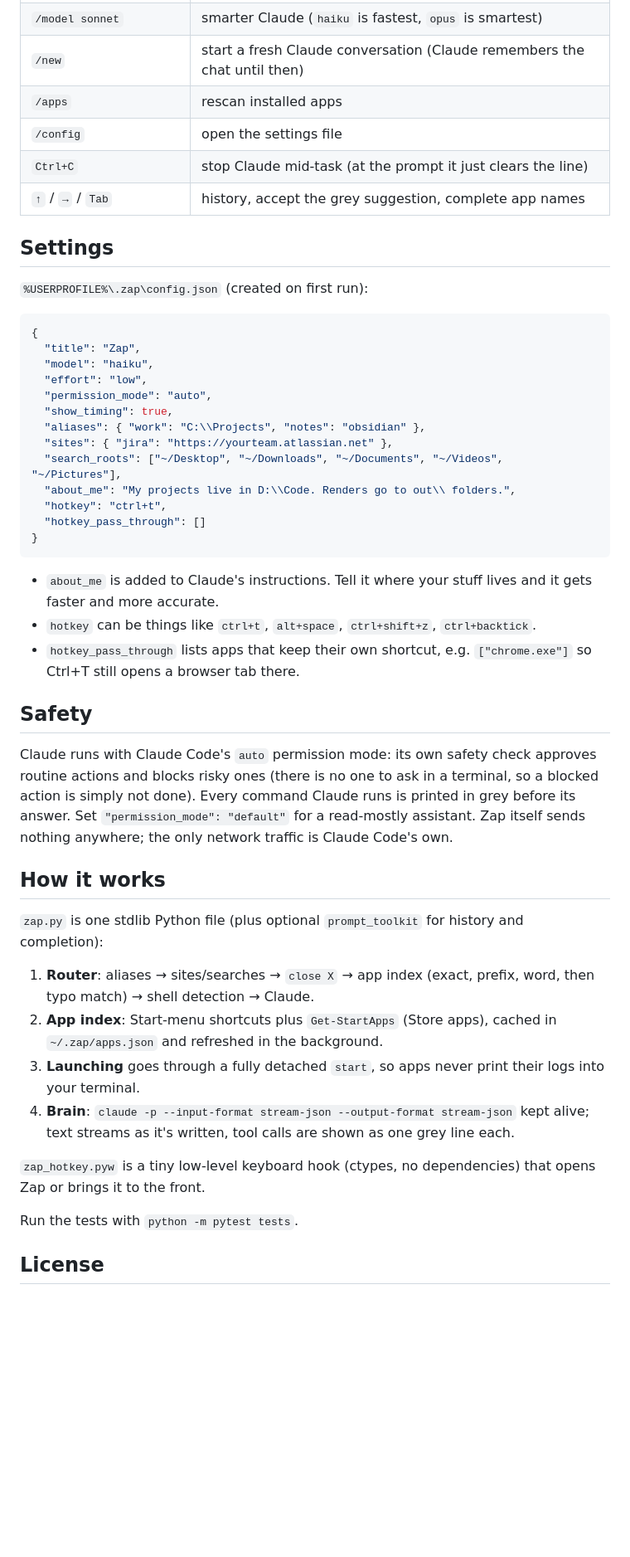
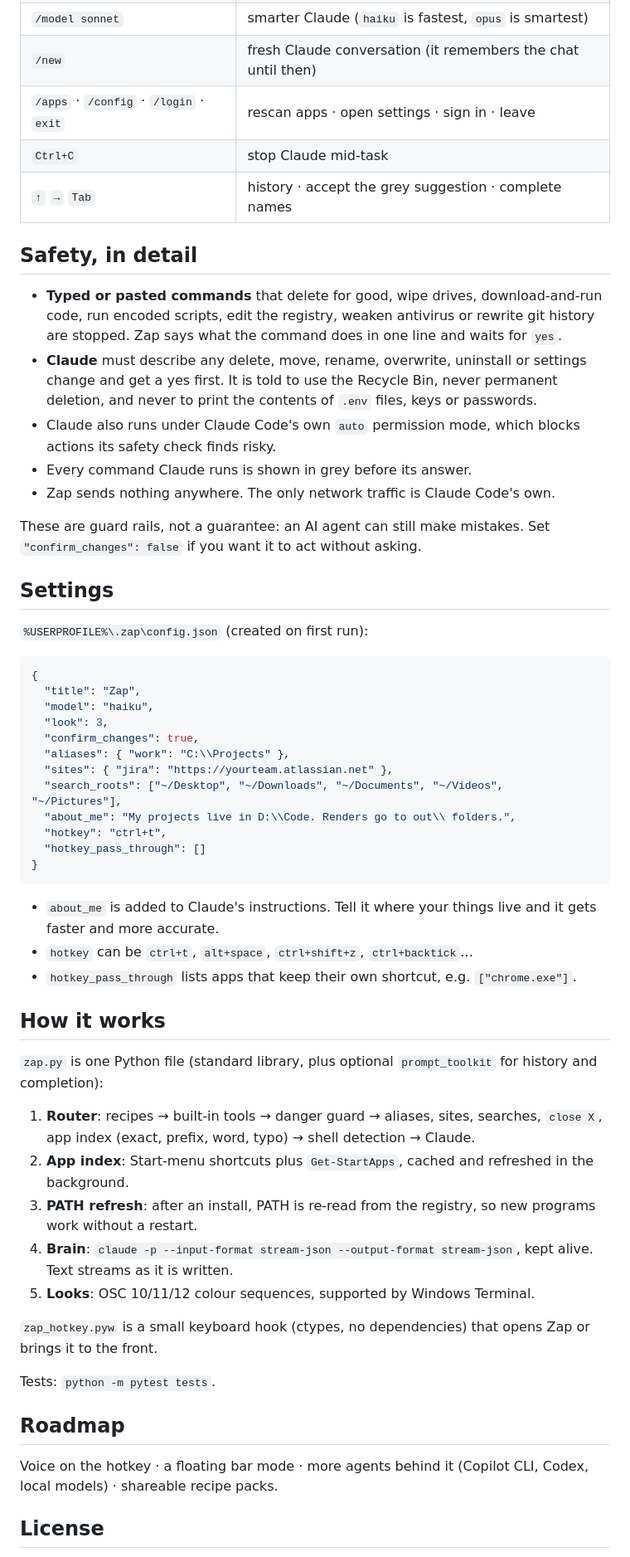
Before and after one commit to imjalal/sayless, a Markdown page: README.md, the part around one of its changes. Shown at 83% size. Drawn GitHub-style; blank space fills up the shorter version.

````diff
--- a/README.md
+++ b/README.md
@@ -64,9 +73,18 @@ You can also run one line from any shell: `python zap.py open paint`.
 | `/model sonnet` | smarter Claude (`haiku` is fastest, `opus` is smartest) |
-| `/new` | start a fresh Claude conversation (Claude remembers the chat until then) |
-| `/apps` | rescan installed apps |
-| `/config` | open the settings file |
-| `Ctrl+C` | stop Claude mid-task (at the prompt it just clears the line) |
-| `↑` / `→` / `Tab` | history, accept the grey suggestion, complete app names |
+| `/new` | fresh Claude conversation (it remembers the chat until then) |
+| `/apps` · `/config` · `/login` · `exit` | rescan apps · open settings · sign in · leave |
+| `Ctrl+C` | stop Claude mid-task |
+| `↑` `→` `Tab` | history · accept the grey suggestion · complete names |
+
+## Safety, in detail
+
+- **Typed or pasted commands** that delete for good, wipe drives, download-and-run code, run encoded scripts, edit the registry, weaken antivirus or rewrite git history are stopped. Zap says what the command does in one line and waits for `yes`.
+- **Claude** must describe any delete, move, rename, overwrite, uninstall or settings change and get a yes first. It is told to use the Recycle Bin, never permanent deletion, and never to print the contents of `.env` files, keys or passwords.
+- Claude also runs under Claude Code's own `auto` permission mode, which blocks actions its safety check finds risky.
+- Every command Claude runs is shown in grey before its answer.
+- Zap sends nothing anywhere. The only network traffic is Claude Code's own.
+
+These are guard rails, not a guarantee: an AI agent can still make mistakes. Set `"confirm_changes": false` if you want it to act without asking.
 
 ## Settings
 
@@ -76,10 +94,9 @@ You can also run one line from any shell: `python zap.py open paint`.
 {
   "title": "Zap",
   "model": "haiku",
-  "effort": "low",
-  "permission_mode": "auto",
-  "show_timing": true,
-  "aliases": { "work": "C:\\Projects", "notes": "obsidian" },
+  "look": 3,
+  "confirm_changes": true,
+  "aliases": { "work": "C:\\Projects" },
   "sites": { "jira": "https://yourteam.atlassian.net" },
   "search_roots": ["~/Desktop", "~/Downloads", "~/Documents", "~/Videos", "~/Pictures"],
   "about_me": "My projects live in D:\\Code. Renders go to out\\ folders.",
@@ -88,26 +105,27 @@ You can also run one line from any shell: `python zap.py open paint`.
 }
 ```
 
-- `about_me` is added to Claude's instructions. Tell it where your stuff lives and it gets faster and more accurate.
-- `hotkey` can be things like `ctrl+t`, `alt+space`, `ctrl+shift+z`, `ctrl+backtick`.
-- `hotkey_pass_through` lists apps that keep their own shortcut, e.g. `["chrome.exe"]` so Ctrl+T still opens a browser tab there.
-
-## Safety
-
-Claude runs with Claude Code's `auto` permission mode: its own safety check approves routine actions and blocks risky ones (there is no one to ask in a terminal, so a blocked action is simply not done). Every command Claude runs is printed in grey before its answer. Set `"permission_mode": "default"` for a read-mostly assistant. Zap itself sends nothing anywhere; the only network traffic is Claude Code's own.
+- `about_me` is added to Claude's instructions. Tell it where your things live and it gets faster and more accurate.
+- `hotkey` can be `ctrl+t`, `alt+space`, `ctrl+shift+z`, `ctrl+backtick`…
+- `hotkey_pass_through` lists apps that keep their own shortcut, e.g. `["chrome.exe"]`.
 
 ## How it works
 
-`zap.py` is one stdlib Python file (plus optional `prompt_toolkit` for history and completion):
+`zap.py` is one Python file (standard library, plus optional `prompt_toolkit` for history and completion):
 
-1. **Router**: aliases → sites/searches → `close X` → app index (exact, prefix, word, then typo match) → shell detection → Claude.
-2. **App index**: Start-menu shortcuts plus `Get-StartApps` (Store apps), cached in `~/.zap/apps.json` and refreshed in the background.
-3. **Launching** goes through a fully detached `start`, so apps never print their logs into your terminal.
-4. **Brain**: `claude -p --input-format stream-json --output-format stream-json` kept alive; text streams as it's written, tool calls are shown as one grey line each.
+1. **Router**: recipes → built-in tools → danger guard → aliases, sites, searches, `close X`, app index (exact, prefix, word, typo) → shell detection → Claude.
+2. **App index**: Start-menu shortcuts plus `Get-StartApps`, cached and refreshed in the background.
+3. **PATH refresh**: after an install, PATH is re-read from the registry, so new programs work without a restart.
+4. **Brain**: `claude -p --input-format stream-json --output-format stream-json`, kept alive. Text streams as it is written.
+5. **Looks**: OSC 10/11/12 colour sequences, supported by Windows Terminal.
 
-`zap_hotkey.pyw` is a tiny low-level keyboard hook (ctypes, no dependencies) that opens Zap or brings it to the front.
+`zap_hotkey.pyw` is a small keyboard hook (ctypes, no dependencies) that opens Zap or brings it to the front.
 
-Run the tests with `python -m pytest tests`.
+Tests: `python -m pytest tests`.
+
+## Roadmap
+
+Voice on the hotkey · a floating bar mode · more agents behind it (Copilot CLI, Codex, local models) · shareable recipe packs.
 
 ## License
 
````
Also changed, not shown: other parts of README.md (+42 -33 lines), docs/hero-midnight.png (added), docs/looks-synthwave.png (added), 2 other files.
